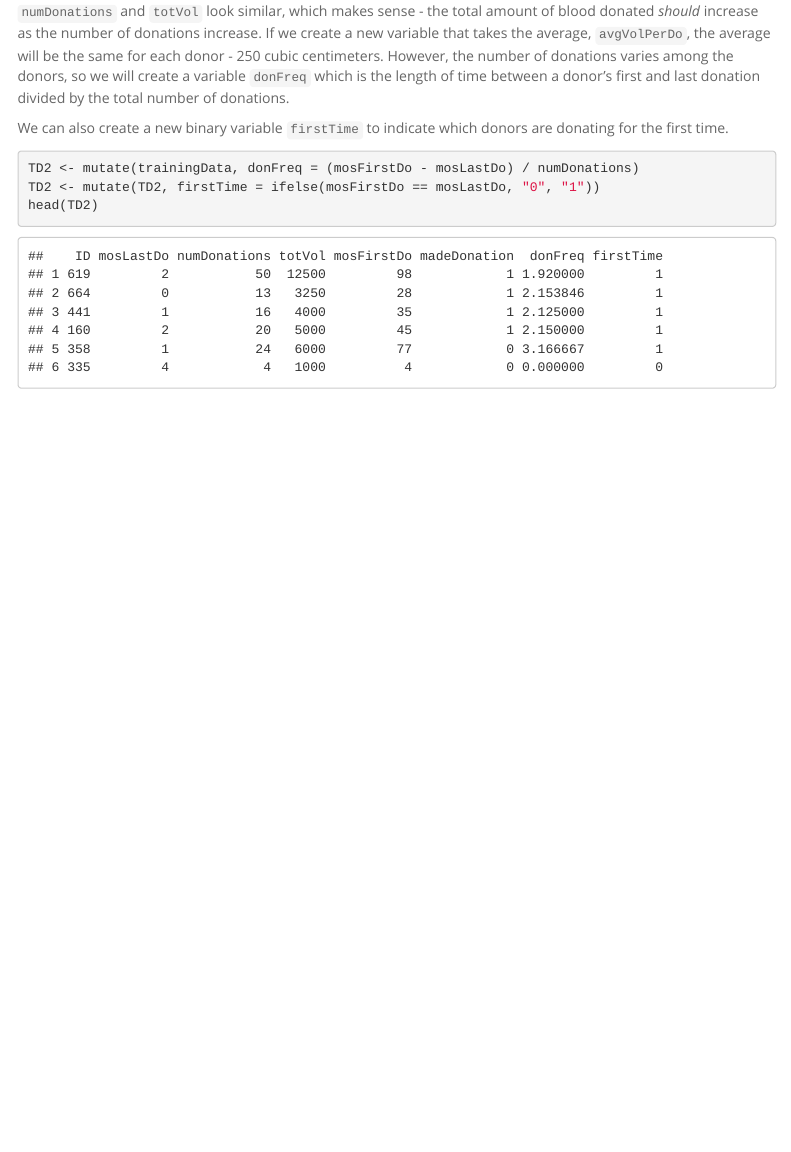
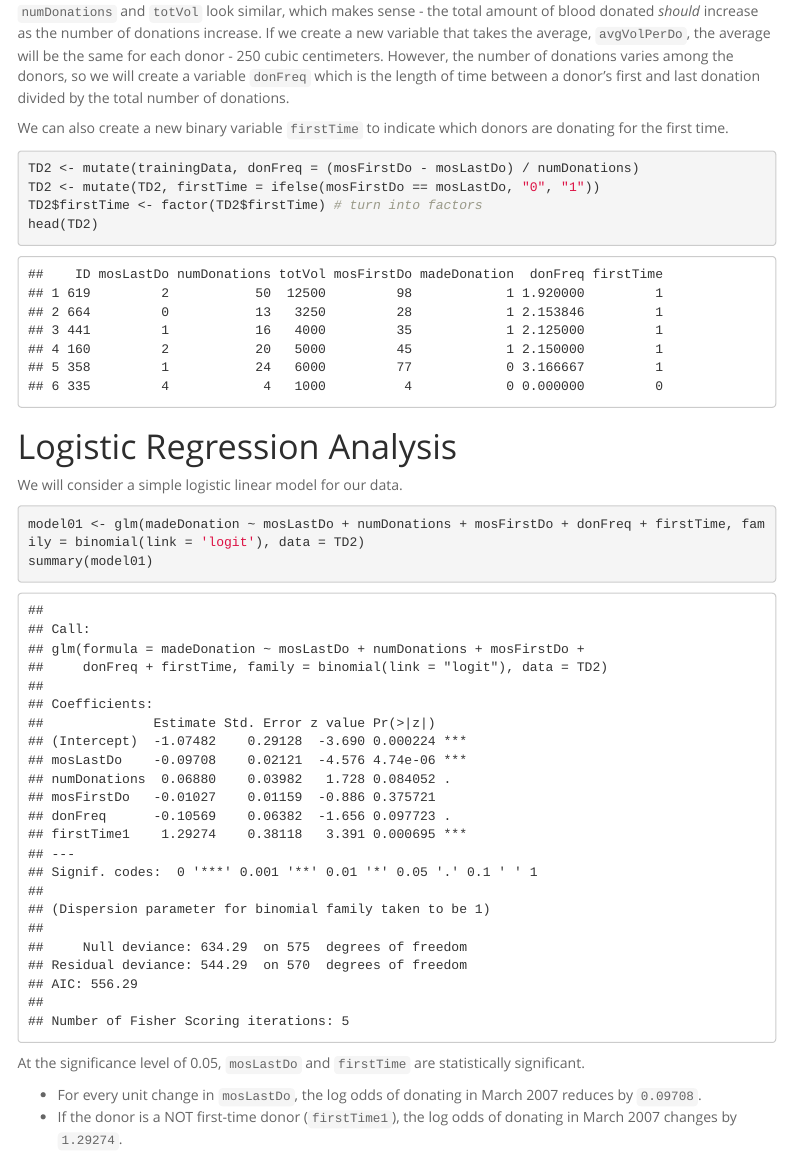
Before and after one commit to lilajomok/blood-donations, an R Markdown document (blood-donations-data-analysis.rmd): the page in a window 1100 px wide, from 3350 px down. Rendered offline with R 4.5, knitr and Pandoc, with nearby package versions; menus at the side of the page are left out.

Commit message:
Began logistic regression

````diff
--- a/blood-donations-data-analysis.rmd
+++ b/blood-donations-data-analysis.rmd
@@ -79,5 +79,19 @@ We can also create a new binary variable `firstTime` to indicate which donors ar
 ```{r}
 TD2 <- mutate(trainingData, donFreq = (mosFirstDo - mosLastDo) / numDonations)
 TD2 <- mutate(TD2, firstTime = ifelse(mosFirstDo == mosLastDo, "0", "1"))
+TD2$firstTime <- factor(TD2$firstTime) # turn into factors
 head(TD2)
 ```
+
+# Logistic Regression Analysis
+
+We will consider a simple logistic linear model for our data.
+```{r}
+model01 <- glm(madeDonation ~ mosLastDo + numDonations + mosFirstDo + donFreq + firstTime, family = binomial(link = 'logit'), data = TD2)
+summary(model01)
+```
+
+At the significance level of 0.05, `mosLastDo` and `firstTime` are statistically significant.
+
+- For every unit change in `mosLastDo`, the log odds of donating in March 2007 reduces by `0.09708`.
+- If the donor is a NOT first-time donor (`firstTime1`), the log odds of donating in March 2007 changes by `1.29274`.
````
